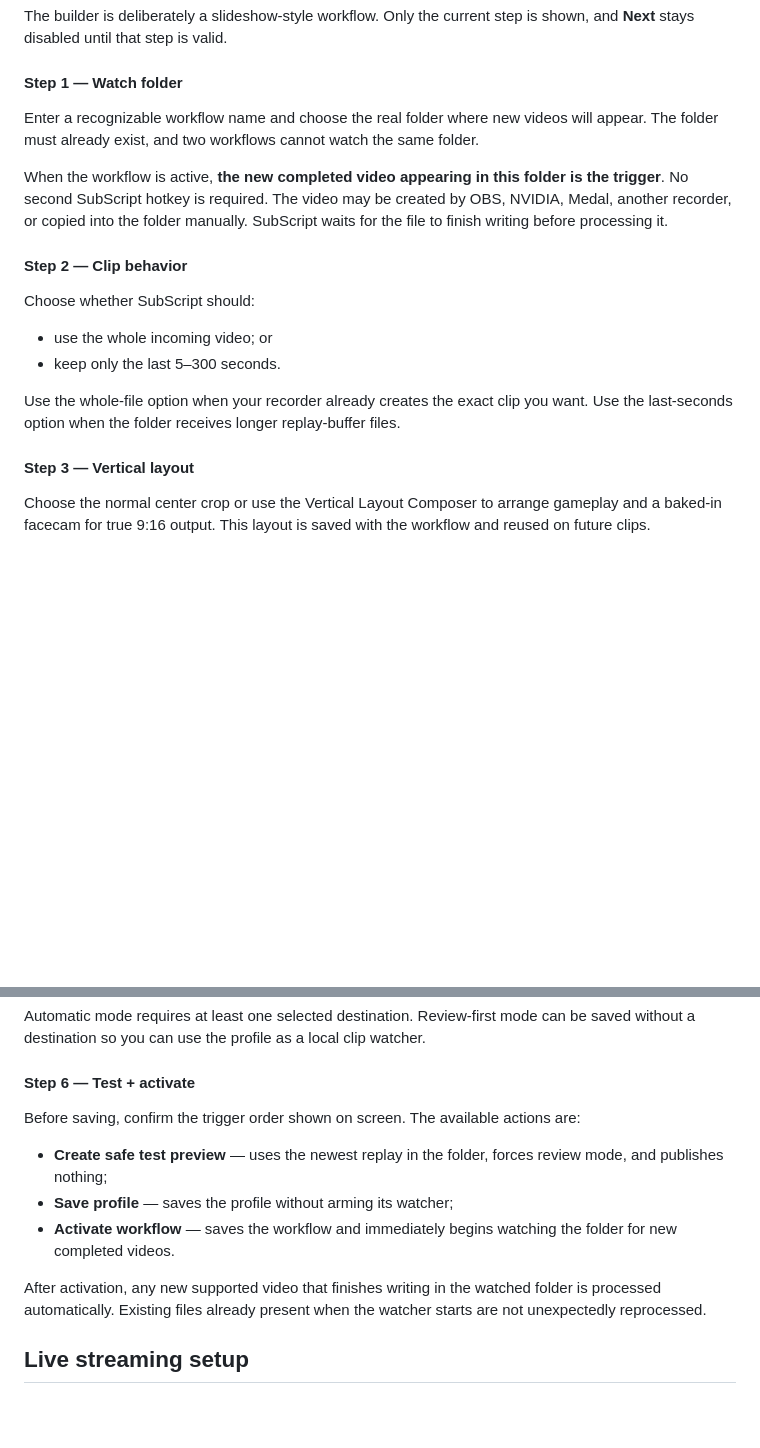
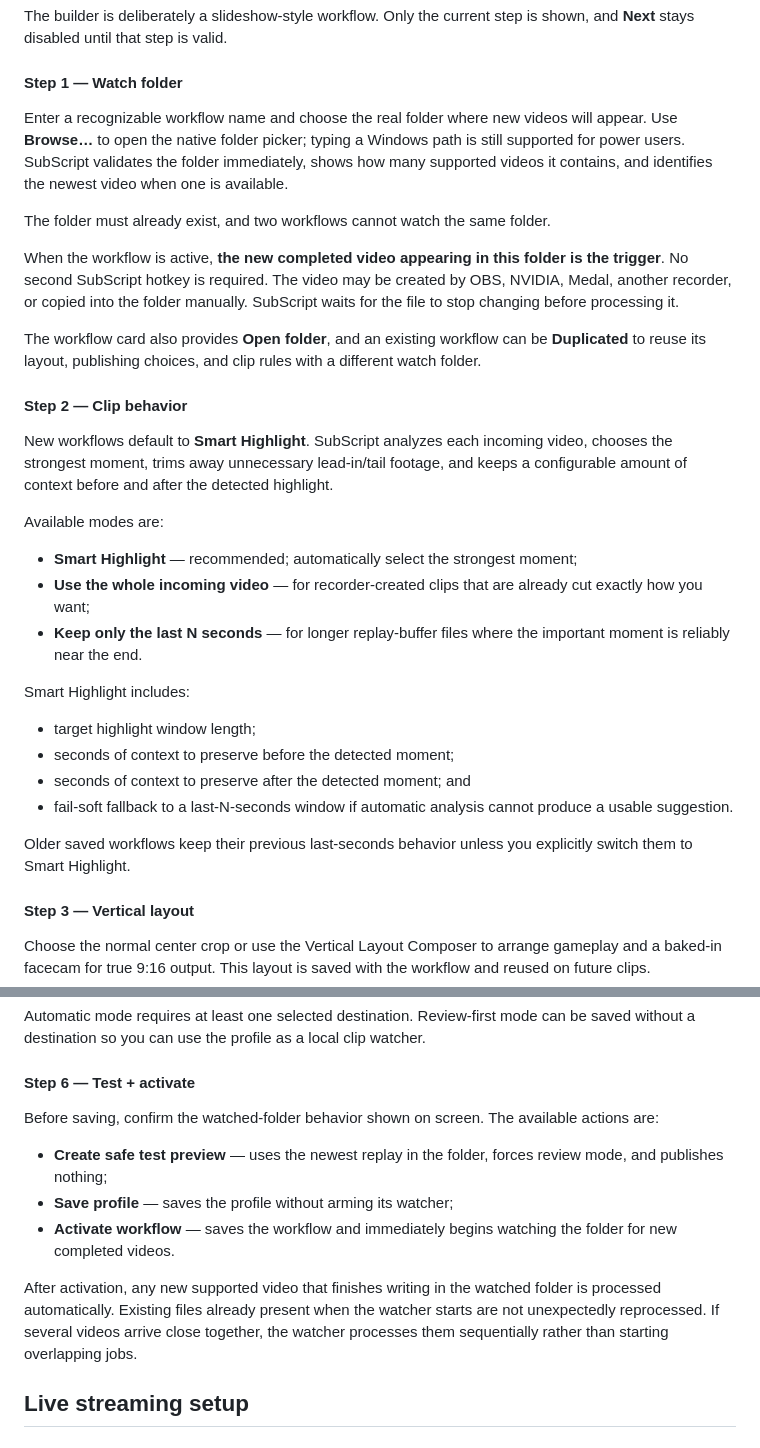
Before and after one commit to SensoredRooster/sub-script, a Markdown page: README.md, 2 parts joined by grey strips. Drawn GitHub-style; blank space fills up the shorter version.

Commit message:
docs: document smart highlights and folder workflow tools

```diff
--- a/README.md
+++ b/README.md
@@ -180,18 +180,32 @@ The builder is deliberately a slideshow-style workflow. Only the current step is
 
 #### Step 1 — Watch folder
 
-Enter a recognizable workflow name and choose the real folder where new videos will appear. The folder must already exist, and two workflows cannot watch the same folder.
+Enter a recognizable workflow name and choose the real folder where new videos will appear. Use **Browse…** to open the native folder picker; typing a Windows path is still supported for power users. SubScript validates the folder immediately, shows how many supported videos it contains, and identifies the newest video when one is available.
 
-When the workflow is active, **the new completed video appearing in this folder is the trigger**. No second SubScript hotkey is required. The video may be created by OBS, NVIDIA, Medal, another recorder, or copied into the folder manually. SubScript waits for the file to finish writing before processing it.
+The folder must already exist, and two workflows cannot watch the same folder.
+
+When the workflow is active, **the new completed video appearing in this folder is the trigger**. No second SubScript hotkey is required. The video may be created by OBS, NVIDIA, Medal, another recorder, or copied into the folder manually. SubScript waits for the file to stop changing before processing it.
+
+The workflow card also provides **Open folder**, and an existing workflow can be **Duplicated** to reuse its layout, publishing choices, and clip rules with a different watch folder.
 
 #### Step 2 — Clip behavior
 
-Choose whether SubScript should:
+New workflows default to **Smart Highlight**. SubScript analyzes each incoming video, chooses the strongest moment, trims away unnecessary lead-in/tail footage, and keeps a configurable amount of context before and after the detected highlight.
 
-- use the whole incoming video; or
-- keep only the last 5–300 seconds.
+Available modes are:
 
-Use the whole-file option when your recorder already creates the exact clip you want. Use the last-seconds option when the folder receives longer replay-buffer files.
+- **Smart Highlight** — recommended; automatically select the strongest moment;
+- **Use the whole incoming video** — for recorder-created clips that are already cut exactly how you want;
+- **Keep only the last N seconds** — for longer replay-buffer files where the important moment is reliably near the end.
+
+Smart Highlight includes:
+
+- target highlight window length;
+- seconds of context to preserve before the detected moment;
+- seconds of context to preserve after the detected moment; and
+- fail-soft fallback to a last-N-seconds window if automatic analysis cannot produce a usable suggestion.
+
+Older saved workflows keep their previous last-seconds behavior unless you explicitly switch them to Smart Highlight.
 
 #### Step 3 — Vertical layout
 
@@ -214,13 +228,13 @@ Automatic mode requires at least one selected destination. Review-first mode can
 
 #### Step 6 — Test + activate
 
-Before saving, confirm the trigger order shown on screen. The available actions are:
+Before saving, confirm the watched-folder behavior shown on screen. The available actions are:
 
 - **Create safe test preview** — uses the newest replay in the folder, forces review mode, and publishes nothing;
 - **Save profile** — saves the profile without arming its watcher;
 - **Activate workflow** — saves the workflow and immediately begins watching the folder for new completed videos.
 
-After activation, any new supported video that finishes writing in the watched folder is processed automatically. Existing files already present when the watcher starts are not unexpectedly reprocessed.
+After activation, any new supported video that finishes writing in the watched folder is processed automatically. Existing files already present when the watcher starts are not unexpectedly reprocessed. If several videos arrive close together, the watcher processes them sequentially rather than starting overlapping jobs.
 
 ## Live streaming setup
 
```
